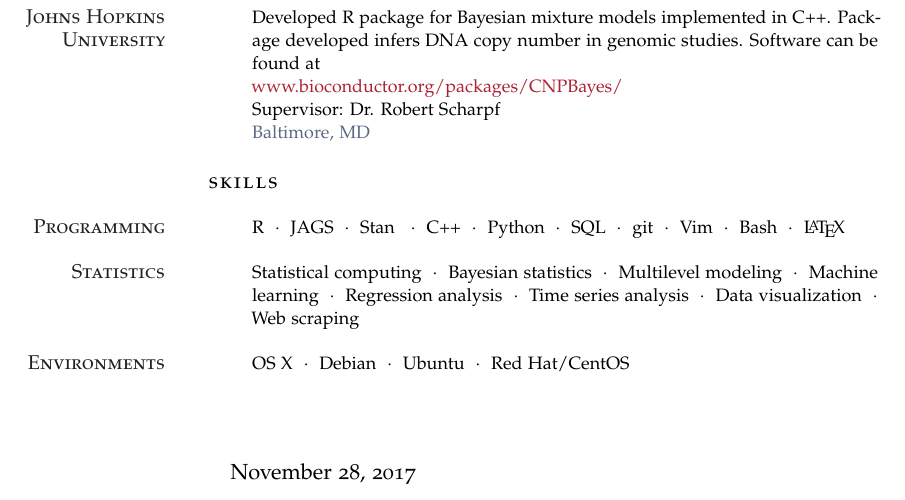
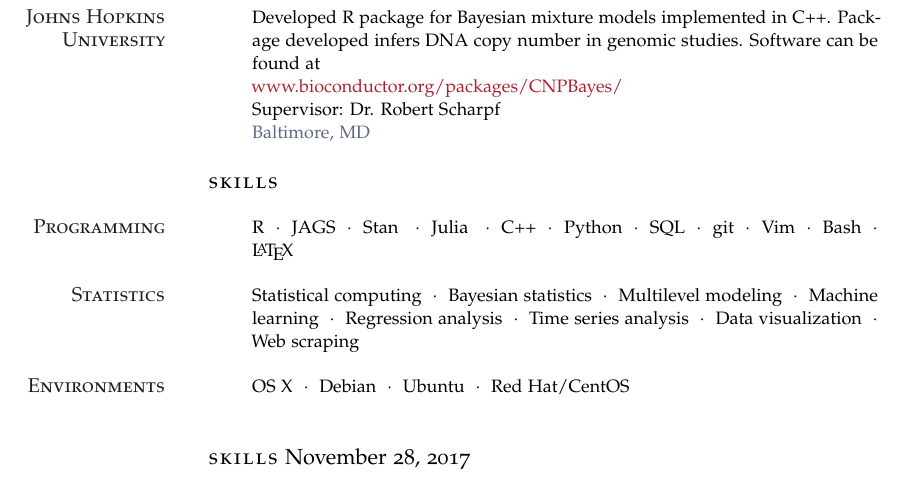
Before and after one commit to jacobcvt12/cv, a LaTeX CV (cv.tex): part of page 2 of 2, cut so that both start at the same text. Compiled offline with pdfLaTeX.

Commit message:
Work on CV

```diff
--- a/cv.tex
+++ b/cv.tex
@@ -125,7 +125,7 @@ Advisor: Dr. Derek Cummings}{Baltimore, MD}
 % Skills {{{
 \noindent\spacedlowsmallcaps{Skills}\vspace{1em}
 
-\Skills{\MarginText{Programming}R\ \ $\cdotp$\ \ JAGS\ \ $\cdotp$\ \  Stan \ \ $\cdotp$\ \  C++\ \ $\cdotp$\ \  Python\ \ $\cdotp$\ \  SQL\ \ $\cdotp$\ \ git\ \ $\cdotp$\ \  Vim\ \ $\cdotp$\ \  Bash\ \ $\cdotp$\ \ \LaTeX}
+\Skills{\MarginText{Programming}R\ \ $\cdotp$\ \ JAGS\ \ $\cdotp$\ \  Stan \ \ $\cdotp$\ \  Julia \ \ $\cdotp$\ \ C++\ \ $\cdotp$\ \  Python\ \ $\cdotp$\ \  SQL\ \ $\cdotp$\ \ git\ \ $\cdotp$\ \  Vim\ \ $\cdotp$\ \  Bash\ \ $\cdotp$\ \ \LaTeX}
 
 \Skills{\MarginText{Statistics}Statistical computing\ \ $\cdotp$\ \ Bayesian statistics\ \ $\cdotp$\ \ Multilevel modeling\ \ $\cdotp$\ \ Machine learning\ \ $\cdotp$\ \ Regression analysis\ \ $\cdotp$\ \ Time series analysis\ \ $\cdotp$\ \ Data visualization\ \ $\cdotp$\ \ Web scraping}
 
@@ -133,6 +133,10 @@ Advisor: Dr. Derek Cummings}{Baltimore, MD}
 
 \vspace{1em} % Extra space between major sections
 % }}}
+% Papers {{{
+\noindent\spacedlowsmallcaps{Skills}\vspace{1em}
+\vspace{1em} % Extra space between major sections
+% }}}
 % Ending {{{
 \end{cv}
 \end{document}
```
